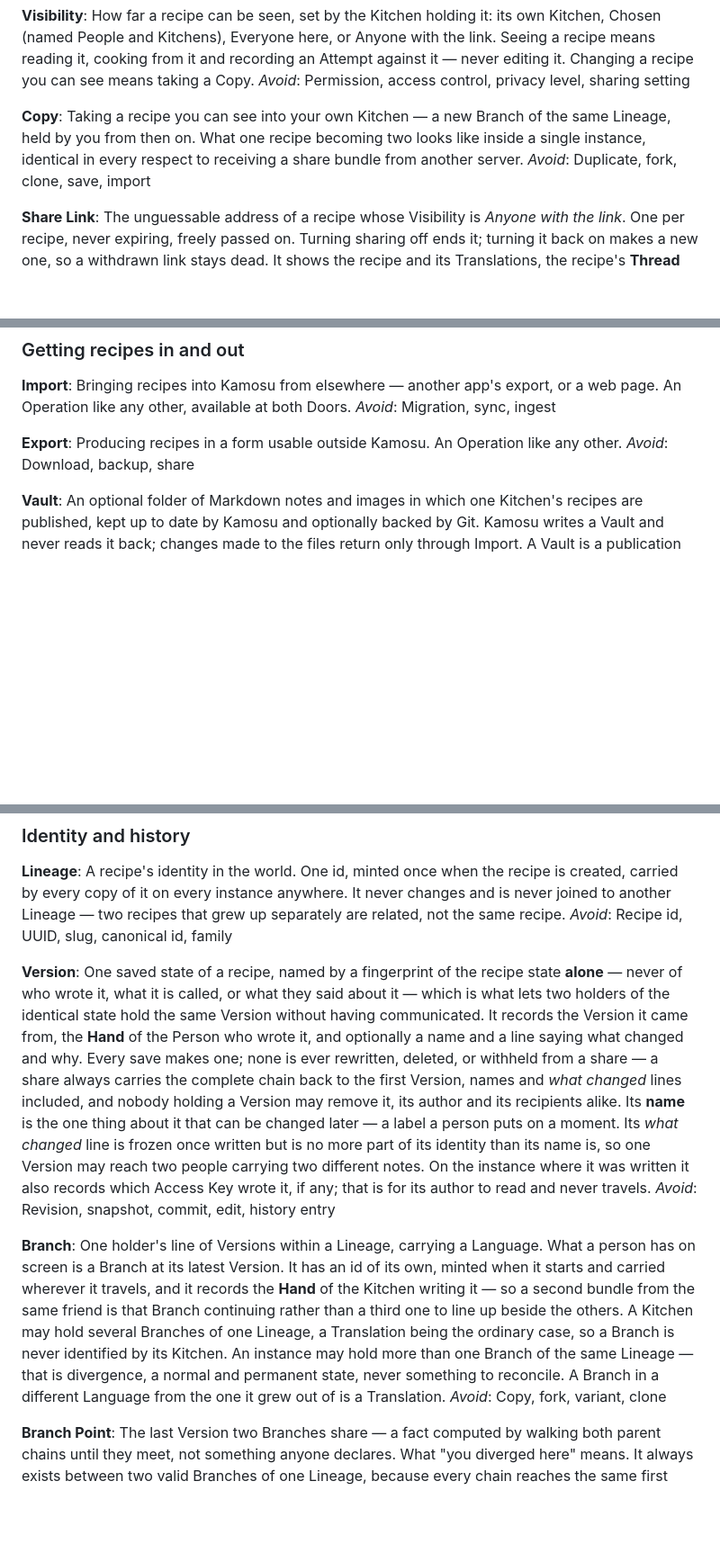
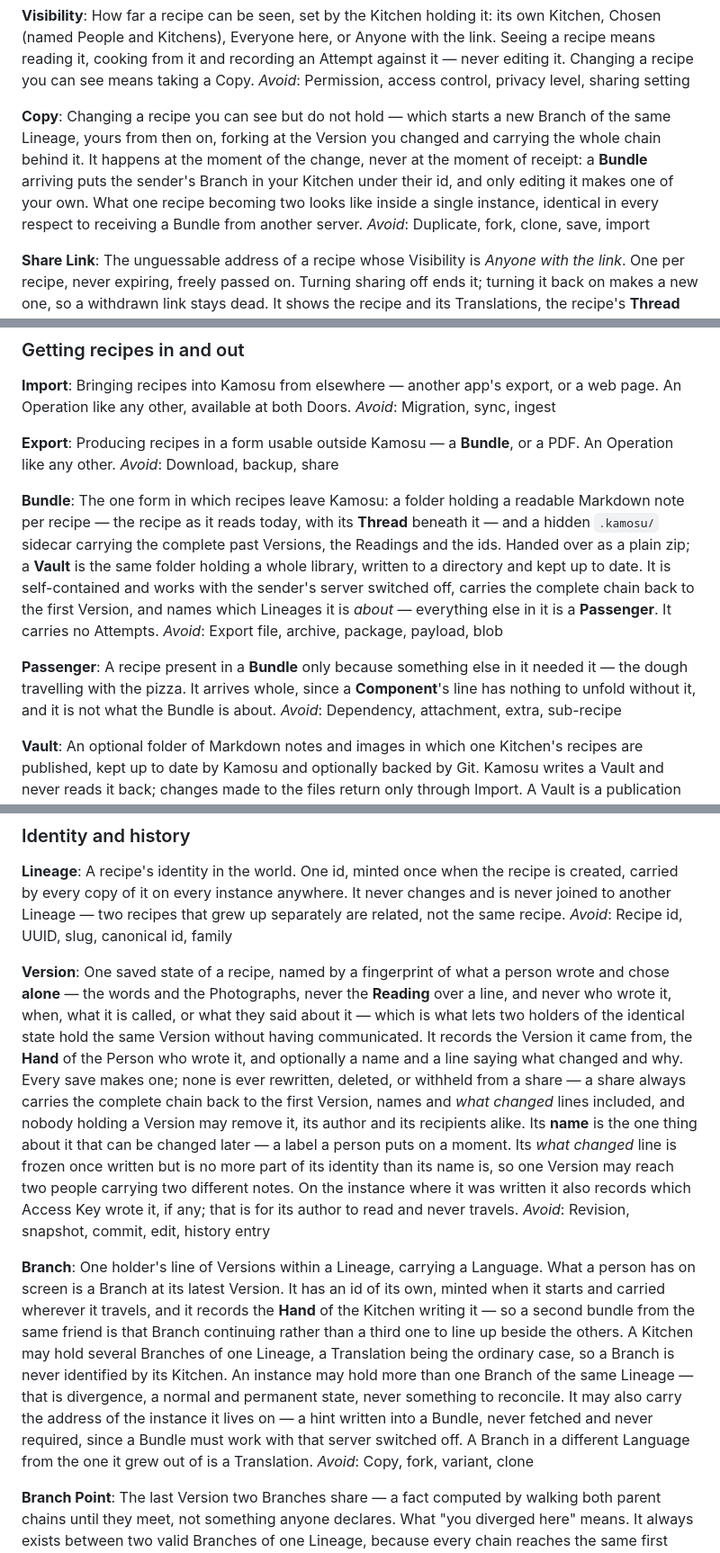
Before and after one commit to BattermanZ/Kamosu, a Markdown page: CONTEXT.md, 3 parts joined by grey strips. Shown at 90% size. GitHub-like rendering; blank space fills up the shorter version.

```diff
--- a/CONTEXT.md
+++ b/CONTEXT.md
@@ -49,7 +49,7 @@ How far a recipe can be seen, set by the Kitchen holding it: its own Kitchen, Ch
 _Avoid_: Permission, access control, privacy level, sharing setting
 
 **Copy**:
-Taking a recipe you can see into your own Kitchen — a new Branch of the same Lineage, held by you from then on. What one recipe becoming two looks like inside a single instance, identical in every respect to receiving a share bundle from another server.
+Changing a recipe you can see but do not hold — which starts a new Branch of the same Lineage, yours from then on, forking at the Version you changed and carrying the whole chain behind it. It happens at the moment of the change, never at the moment of receipt: a **Bundle** arriving puts the sender's Branch in your Kitchen under their id, and only editing it makes one of your own. What one recipe becoming two looks like inside a single instance, identical in every respect to receiving a Bundle from another server.
 _Avoid_: Duplicate, fork, clone, save, import
 
 **Share Link**:
@@ -89,8 +89,16 @@ Bringing recipes into Kamosu from elsewhere — another app's export, or a web p
 _Avoid_: Migration, sync, ingest
 
 **Export**:
-Producing recipes in a form usable outside Kamosu. An Operation like any other.
+Producing recipes in a form usable outside Kamosu — a **Bundle**, or a PDF. An Operation like any other.
 _Avoid_: Download, backup, share
+
+**Bundle**:
+The one form in which recipes leave Kamosu: a folder holding a readable Markdown note per recipe — the recipe as it reads today, with its **Thread** beneath it — and a hidden `.kamosu/` sidecar carrying the complete past Versions, the Readings and the ids. Handed over as a plain zip; a **Vault** is the same folder holding a whole library, written to a directory and kept up to date. It is self-contained and works with the sender's server switched off, carries the complete chain back to the first Version, and names which Lineages it is *about* — everything else in it is a **Passenger**. It carries no Attempts.
+_Avoid_: Export file, archive, package, payload, blob
+
+**Passenger**:
+A recipe present in a **Bundle** only because something else in it needed it — the dough travelling with the pizza. It arrives whole, since a **Component**'s line has nothing to unfold without it, and it is not what the Bundle is about.
+_Avoid_: Dependency, attachment, extra, sub-recipe
 
 **Vault**:
 An optional folder of Markdown notes and images in which one Kitchen's recipes are published, kept up to date by Kamosu and optionally backed by Git. Kamosu writes a Vault and never reads it back; changes made to the files return only through Import. A Vault is a publication with a Kitchen that owns it, a destination and a scope — not where recipes are stored. One per Kitchen, set up by any of its members.
@@ -189,11 +197,11 @@ A recipe's identity in the world. One id, minted once when the recipe is created
 _Avoid_: Recipe id, UUID, slug, canonical id, family
 
 **Version**:
-One saved state of a recipe, named by a fingerprint of the recipe state **alone** — never of who wrote it, what it is called, or what they said about it — which is what lets two holders of the identical state hold the same Version without having communicated. It records the Version it came from, the **Hand** of the Person who wrote it, and optionally a name and a line saying what changed and why. Every save makes one; none is ever rewritten, deleted, or withheld from a share — a share always carries the complete chain back to the first Version, names and *what changed* lines included, and nobody holding a Version may remove it, its author and its recipients alike. Its **name** is the one thing about it that can be changed later — a label a person puts on a moment. Its *what changed* line is frozen once written but is no more part of its identity than its name is, so one Version may reach two people carrying two different notes. On the instance where it was written it also records which Access Key wrote it, if any; that is for its author to read and never travels.
+One saved state of a recipe, named by a fingerprint of what a person wrote and chose **alone** — the words and the Photographs, never the **Reading** over a line, and never who wrote it, when, what it is called, or what they said about it — which is what lets two holders of the identical state hold the same Version without having communicated. It records the Version it came from, the **Hand** of the Person who wrote it, and optionally a name and a line saying what changed and why. Every save makes one; none is ever rewritten, deleted, or withheld from a share — a share always carries the complete chain back to the first Version, names and *what changed* lines included, and nobody holding a Version may remove it, its author and its recipients alike. Its **name** is the one thing about it that can be changed later — a label a person puts on a moment. Its *what changed* line is frozen once written but is no more part of its identity than its name is, so one Version may reach two people carrying two different notes. On the instance where it was written it also records which Access Key wrote it, if any; that is for its author to read and never travels.
 _Avoid_: Revision, snapshot, commit, edit, history entry
 
 **Branch**:
-One holder's line of Versions within a Lineage, carrying a Language. What a person has on screen is a Branch at its latest Version. It has an id of its own, minted when it starts and carried wherever it travels, and it records the **Hand** of the Kitchen writing it — so a second bundle from the same friend is that Branch continuing rather than a third one to line up beside the others. A Kitchen may hold several Branches of one Lineage, a Translation being the ordinary case, so a Branch is never identified by its Kitchen. An instance may hold more than one Branch of the same Lineage — that is divergence, a normal and permanent state, never something to reconcile. A Branch in a different Language from the one it grew out of is a Translation.
+One holder's line of Versions within a Lineage, carrying a Language. What a person has on screen is a Branch at its latest Version. It has an id of its own, minted when it starts and carried wherever it travels, and it records the **Hand** of the Kitchen writing it — so a second bundle from the same friend is that Branch continuing rather than a third one to line up beside the others. A Kitchen may hold several Branches of one Lineage, a Translation being the ordinary case, so a Branch is never identified by its Kitchen. An instance may hold more than one Branch of the same Lineage — that is divergence, a normal and permanent state, never something to reconcile. It may also carry the address of the instance it lives on — a hint written into a Bundle, never fetched and never required, since a Bundle must work with that server switched off. A Branch in a different Language from the one it grew out of is a Translation.
 _Avoid_: Copy, fork, variant, clone
 
 **Branch Point**:
```
Also changed, not shown: other parts of CONTEXT.md (+1 -1 lines), docs/adr/0020-a-bundle-is-one-recipes-worth-of-vault.md (added, +62 -0 lines), docs/adr/0021-a-reading-is-kamosus-reading-not-the-recipe.md (added, +34 -0 lines).
